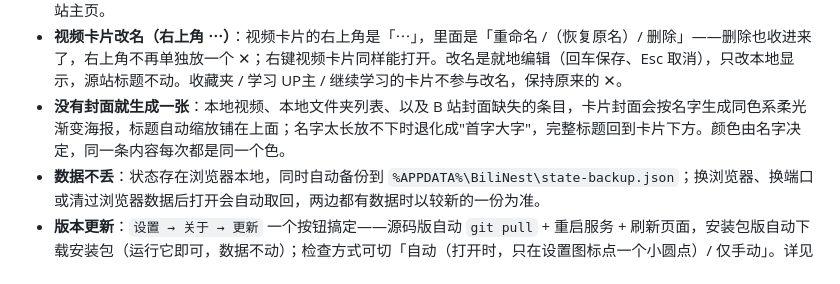
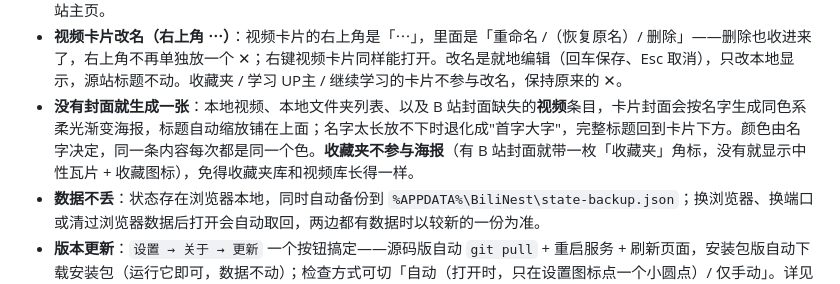
Before and after one commit to JLWLIMOU/BiliNest, a Markdown page: README.md, the part around the change. GitHub-like rendering.

Commit message:
docs: 收藏夹不参与海报封面

```diff
--- a/README.md
+++ b/README.md
@@ -85,7 +85,7 @@ See the Chinese section below for login methods, usage and the full feature list
 - **自定义标签页**：标签栏末尾的「＋」直接新建标签页（建完可内联改名；双击标签改名；按住标签拖动排序，拖动时其余标签实时让位；标签过多时横向滚动，系统标签固定在左侧）。空标签页里的「＋ 添加内容」可从 **源收藏夹 / 视频库 / 收藏夹库 / 学习 UP主** 四处挑选（库侧条目带封面 / 头像）；从里面进收藏夹挑视频时，返回键会回到**上一级的选择器**（分区、搜索词、勾选都还在），不用从头点一遍。卡片右下角 ✕ 移除时可选是否连库内一并删除。标签页只存引用，**删标签页不会删内容**。
 - **学习 UP主**：在「学习 UP主」标签输入 UID 即可收藏 UP主（头像 / 昵称 / 简介 / 粉丝数 / 星级），点卡片跳转其 B 站主页。
 - **视频卡片改名（右上角 ⋯）**：视频卡片的右上角是「⋯」，里面是「重命名 /（恢复原名）/ 删除」——删除也收进来了，右上角不再单独放一个 ✕；右键视频卡片同样能打开。改名是就地编辑（回车保存、Esc 取消），只改本地显示，源站标题不动。收藏夹 / 学习 UP主 / 继续学习的卡片不参与改名，保持原来的 ✕。
-- **没有封面就生成一张**：本地视频、本地文件夹列表、以及 B 站封面缺失的条目，卡片封面会按名字生成同色系柔光渐变海报，标题自动缩放铺在上面；名字太长放不下时退化成"首字大字"，完整标题回到卡片下方。颜色由名字决定，同一条内容每次都是同一个色。
+- **没有封面就生成一张**：本地视频、本地文件夹列表、以及 B 站封面缺失的**视频**条目，卡片封面会按名字生成同色系柔光渐变海报，标题自动缩放铺在上面；名字太长放不下时退化成"首字大字"，完整标题回到卡片下方。颜色由名字决定，同一条内容每次都是同一个色。**收藏夹不参与海报**（有 B 站封面就带一枚「收藏夹」角标，没有就显示中性瓦片 + 收藏图标），免得收藏夹库和视频库长得一样。
 - **数据不丢**：状态存在浏览器本地，同时自动备份到 `%APPDATA%\BiliNest\state-backup.json`；换浏览器、换端口或清过浏览器数据后打开会自动取回，两边都有数据时以较新的一份为准。
 - **版本更新**：`设置 → 关于 → 更新` 一个按钮搞定——源码版自动 `git pull` + 重启服务 + 刷新页面，安装包版自动下载安装包（运行它即可，数据不动）；检查方式可切「自动（打开时，只在设置图标点一个小圆点）/ 仅手动」。详见[更新方法](#更新方法)。
 - **极简界面**：大标题 + 卡片网格的布局，滚动时标签栏吸顶；深色 / 浅色 / 跟随系统三档主题。
```
Also changed, not shown: CHANGELOG.md (+2 -1 lines).
